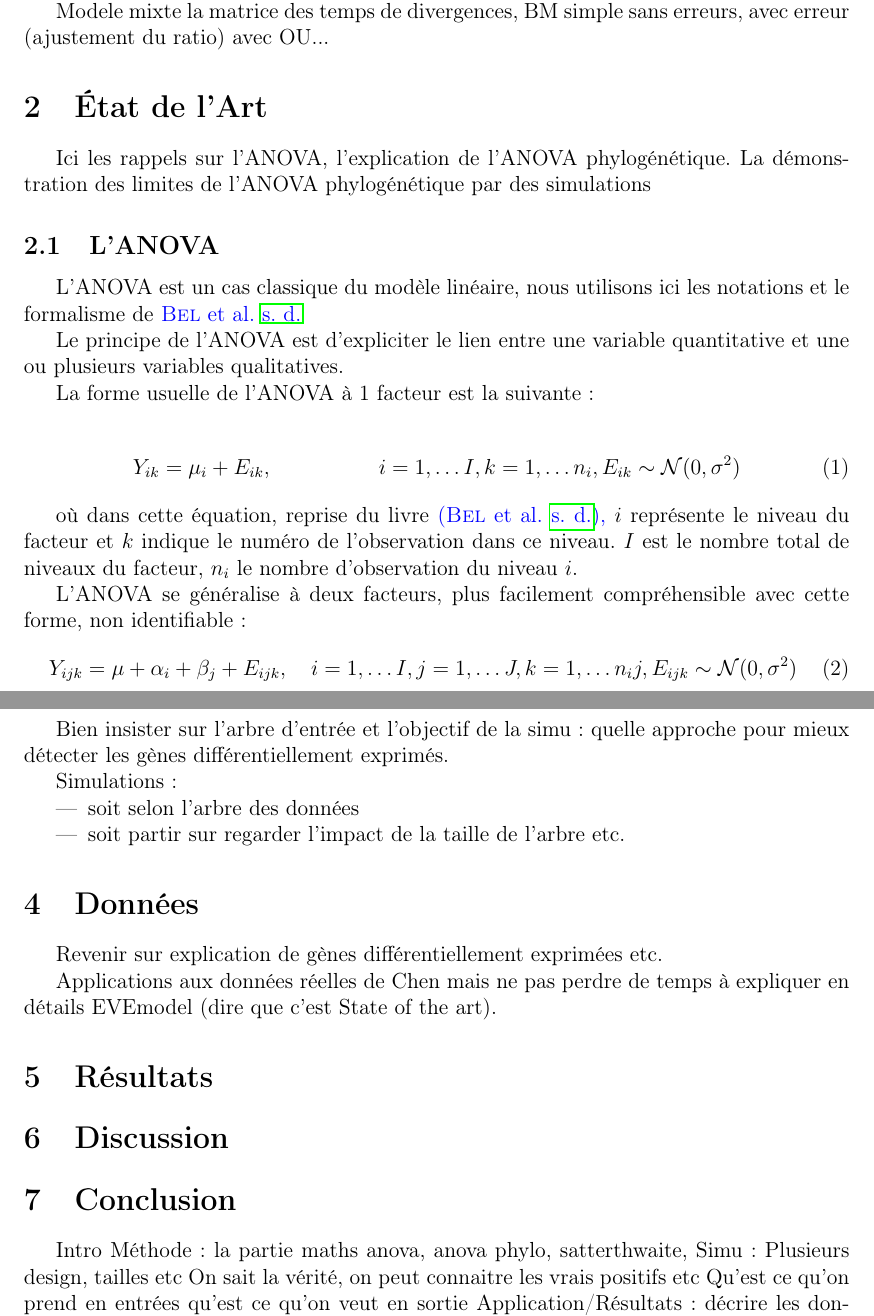
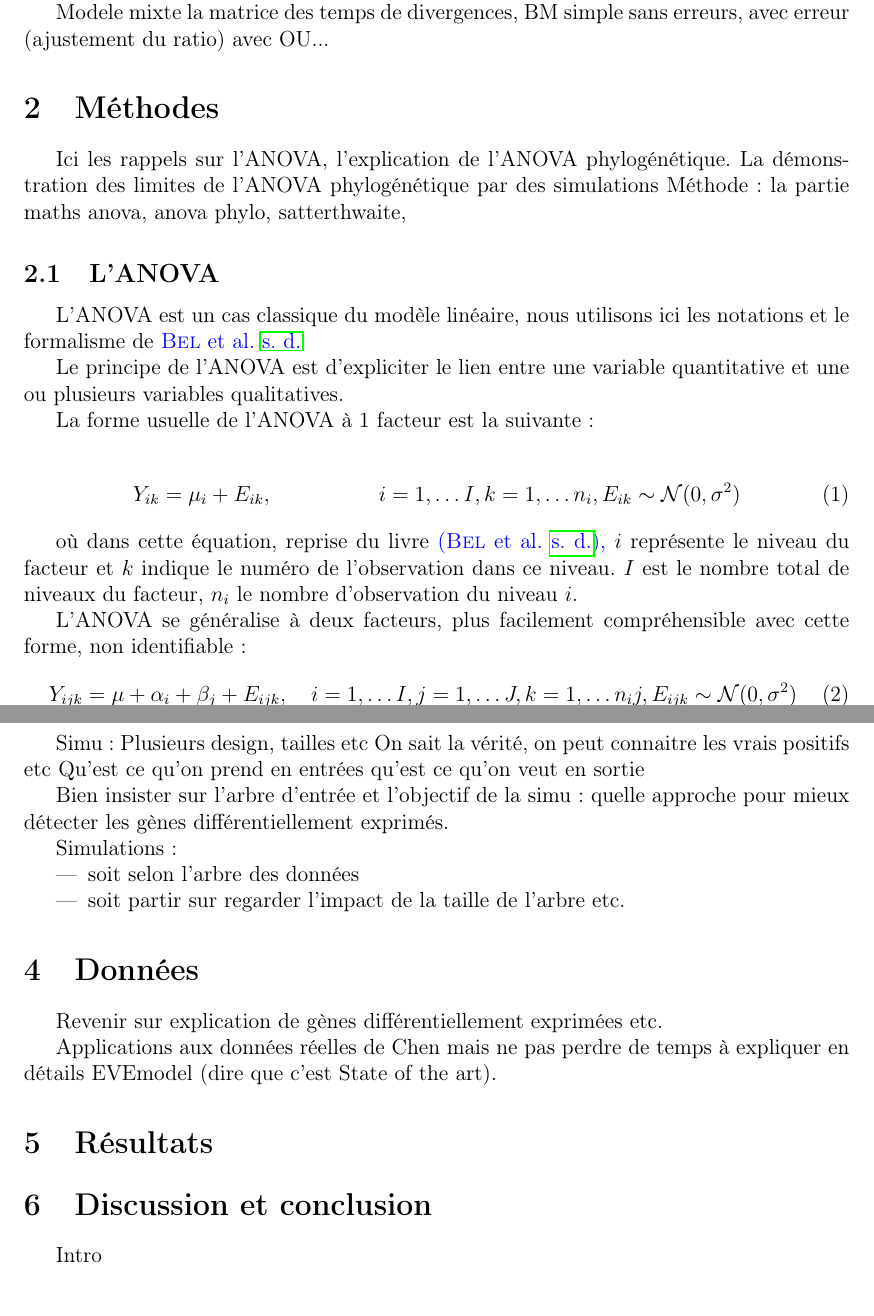
Before and after one commit to Polarolouis/anova-phylogenetique-projet-msv, a LaTeX document (rapport.tex): two parts of pages 3 and 5 of 6, joined at a grey line, cut so that both start at the same text. Compiled offline with pdfLaTeX.

Commit message:
📖 Déplacement de section et réorganisation rapport
Co-authored-by: AzGeffroy <AzGeffroy@users.noreply.github.com>

```diff
--- a/rapport.tex
+++ b/rapport.tex
@@ -138,10 +138,11 @@ Pas possible de supposer iid, existe relations entre les individus et les groupe
 
 Modele mixte la matrice des temps de divergences, BM simple sans erreurs, avec erreur (ajustement du ratio) avec OU...
 
-\section{État de l'Art}
-\label{chap:etat_art}
+\section{Méthodes}
+\label{sec:methode}
 % Revue de la littérature sur l'ANOVA phylogénétique.
 Ici les rappels sur l'ANOVA, l'explication de l'ANOVA phylogénétique. La démonstration des limites de l'ANOVA phylogénétique par des simulations
+Méthode: la partie maths anova, anova phylo, satterthwaite,
 
 \subsection{L'ANOVA}
 
@@ -268,6 +274,11 @@ On utilisera dans la suite les formules de \cite{petersenMatrixCookbook2012} pou
 
 \subsection{Simulations}
 % On importe le fichier
+
+Simu: Plusieurs design, tailles etc
+On sait la vérité, on peut connaitre les vrais positifs etc
+Qu'est ce qu'on prend en entrées qu'est ce qu'on veut en sortie
+
 
 
 Bien insister sur l'arbre d'entrée et l'objectif de la simu : quelle approche pour mieux détecter les gènes différentiellement exprimés.
@@ -288,24 +299,18 @@ Revenir sur explication de gènes différentiellement exprimées etc.
 Applications aux données réelles de Chen mais ne pas perdre de temps à expliquer en détails EVEmodel (dire que c'est State of the art).
 
 \section{Résultats}
-\label{chap:results}
+\label{sec:results}
 % Présentation des résultats obtenus.
 
 % Présenter EVEmodel et son usage
 
 
-\section{Discussion}
-\label{chap:discuss}
+\section{Discussion et conclusion}
+\label{sec:discuss_conclusion}
 % Analyse critique des résultats, limites, perspectives.
 
-\section{Conclusion}
-\label{chap:conclu}
-% Résumé des principales conclusions du projet.
 Intro
-Méthode: la partie maths anova, anova phylo, satterthwaite,
-Simu: Plusieurs design, tailles etc
-On sait la vérité, on peut connaitre les vrais positifs etc
-Qu'est ce qu'on prend en entrées qu'est ce qu'on veut en sortie
+
 Application/Résultats: décrire les données, vite fait normalisation avec vrai aebre, on ne connait pas
 Discussion/COnclusion ? Interprétation des résultats sinon la mettre dans les
 
```
Also changed, not shown: rapport.pdf, rapport.tex (45 more changed lines), 1 other file.
